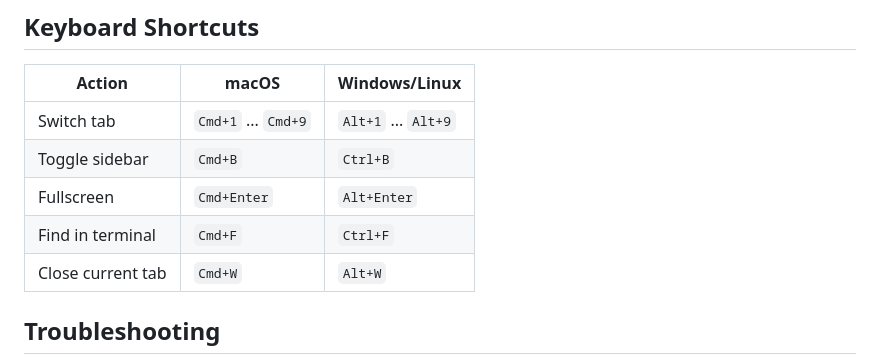
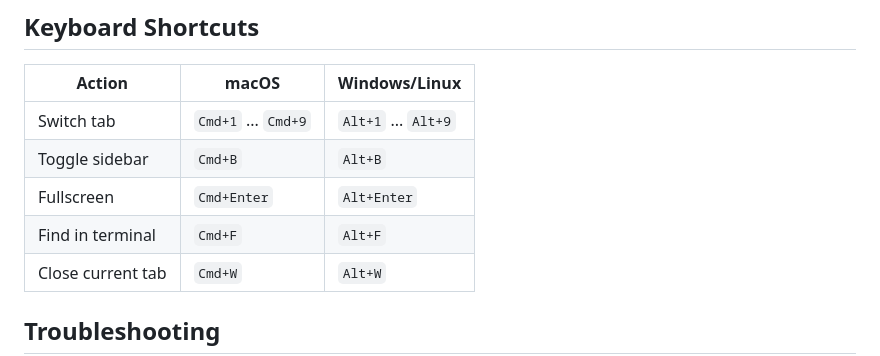
Before and after one commit to GoFeGroup/iShell, a Markdown page: README.md, the part around the change. Drawn GitHub-style.

Commit message:
docs: update Windows shortcuts Ctrl+B/F → Alt+B/F in README and CLAUDE.md
Co-Authored-By: Claude Sonnet 4.6 <noreply@anthropic.com>

```diff
--- a/README.md
+++ b/README.md
@@ -139,9 +139,9 @@ Do not commit local databases, private keys, passwords, or known-host data.
 | Action | macOS | Windows/Linux |
 | --- | --- | --- |
 | Switch tab | `Cmd+1` ... `Cmd+9` | `Alt+1` ... `Alt+9` |
-| Toggle sidebar | `Cmd+B` | `Ctrl+B` |
+| Toggle sidebar | `Cmd+B` | `Alt+B` |
 | Fullscreen | `Cmd+Enter` | `Alt+Enter` |
-| Find in terminal | `Cmd+F` | `Ctrl+F` |
+| Find in terminal | `Cmd+F` | `Alt+F` |
 | Close current tab | `Cmd+W` | `Alt+W` |
 
 ## Troubleshooting
```
Also changed, not shown: CLAUDE.md (+1 -1 lines).
